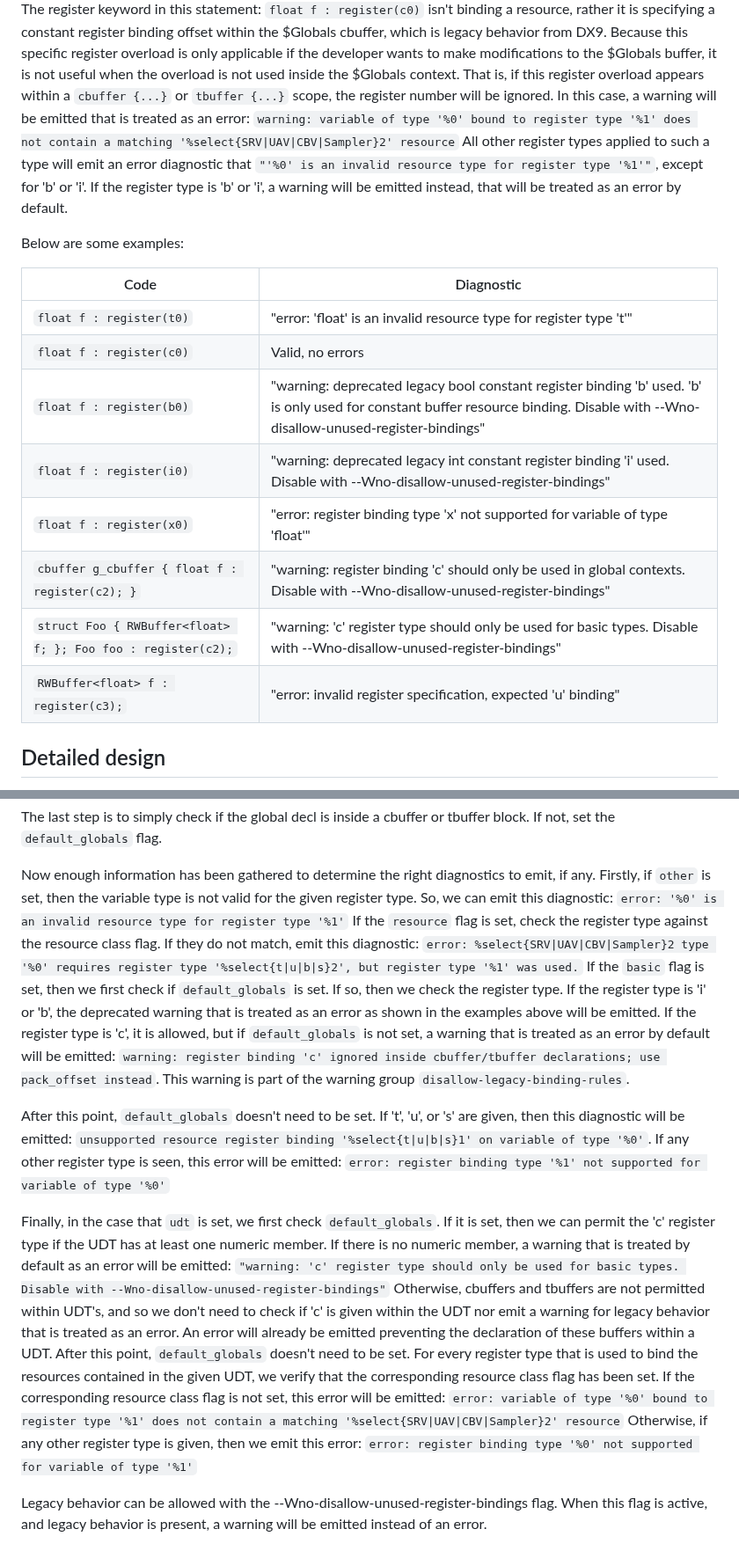
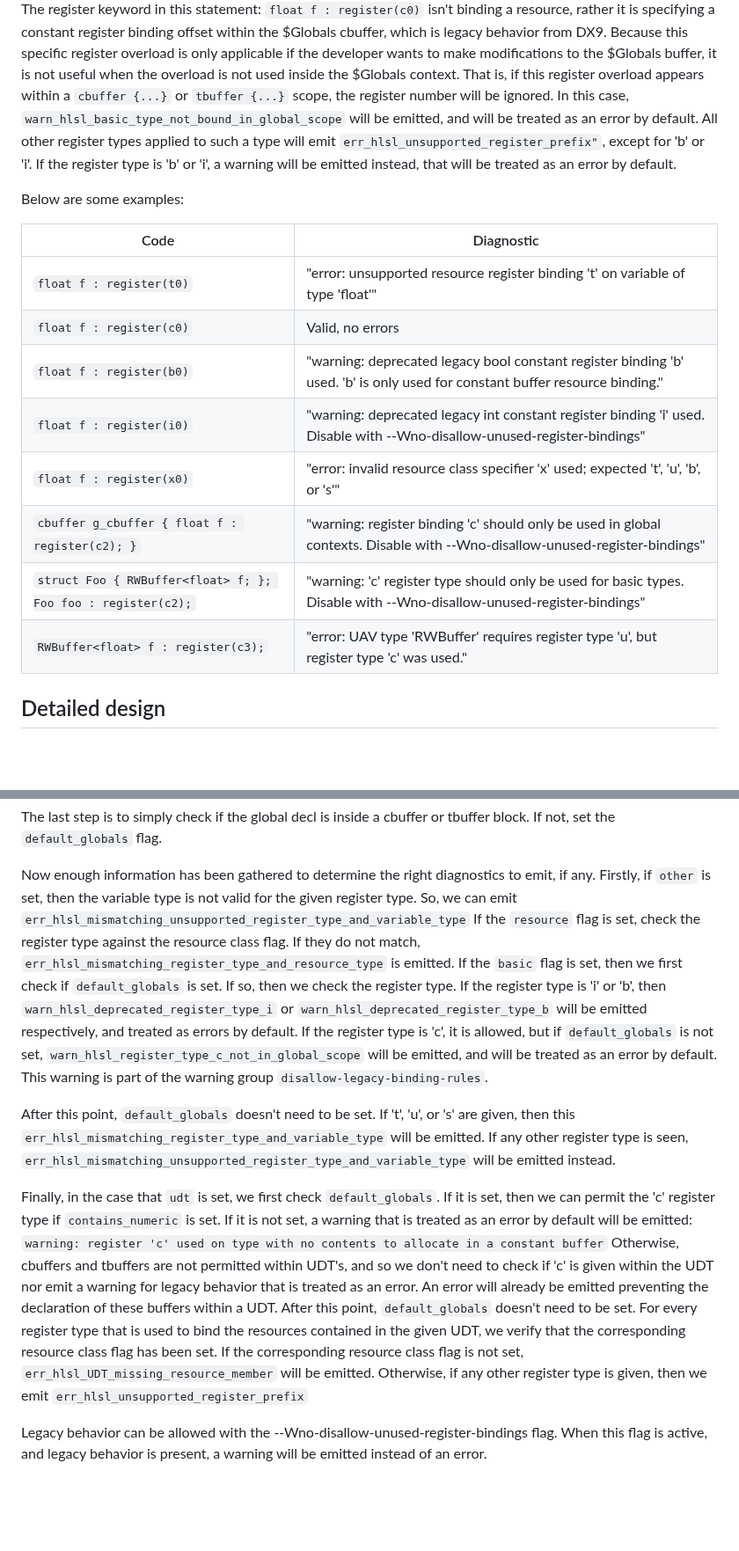
Before and after one commit to microsoft/hlsl-specs, a Markdown page: proposals/infra/INF-0004-register-types-and-diagnostics.md, 2 parts joined by grey strips. Shown at 88% size. GitHub-like rendering; blank space fills up the shorter version.

Commit message:
make a diagnostic table, adjust diagnostic text slightly

```diff
--- a/proposals/infra/INF-0004-register-types-and-diagnostics.md
+++ b/proposals/infra/INF-0004-register-types-and-diagnostics.md
@@ -152,11 +168,9 @@ within the $Globals cbuffer, which is legacy behavior from DX9. Because this spe
 register overload is only applicable if the developer wants to make modifications to the
 $Globals buffer, it is not useful when the overload is not used inside the $Globals
 context. That is, if this register overload appears within a `cbuffer {...}` or
-`tbuffer {...}` scope, the register number will be ignored. In this case, a warning will
-be emitted that is treated as an error:
-`warning: variable of type '%0' bound to register type '%1' does not contain a matching '%select{SRV|UAV|CBV|Sampler}2' resource`
-All other register types applied to such a type will emit an error diagnostic that
-`"'%0' is an invalid resource type for register type '%1'"`, except for 'b' or 'i'.
+`tbuffer {...}` scope, the register number will be ignored. In this case,
+`warn_hlsl_basic_type_not_bound_in_global_scope` will be emitted, and will be treated as an error by default.
+All other register types applied to such a type will emit `err_hlsl_unsupported_register_prefix"`, except for 'b' or 'i'.
 If the register type is 'b' or 'i', a warning will be emitted instead, that will be
 treated as an error by default.
 
@@ -164,14 +178,14 @@ Below are some examples:
 
 | Code | Diagnostic |
 |-|-|
-| `float f : register(t0)` | "error: 'float' is an invalid resource type for register type 't'" |
+| `float f : register(t0)` | "error: unsupported resource register binding 't' on variable of type 'float'" |
 | `float f : register(c0)` | Valid, no errors
-| `float f : register(b0)` | "warning: deprecated legacy bool constant register binding 'b' used. 'b' is only used for constant buffer resource binding. Disable with --Wno-disallow-unused-register-bindings" |
+| `float f : register(b0)` | "warning: deprecated legacy bool constant register binding 'b' used. 'b' is only used for constant buffer resource binding." |
 | `float f : register(i0)` | "warning: deprecated legacy int constant register binding 'i' used. Disable with --Wno-disallow-unused-register-bindings" |
-| `float f : register(x0)` | "error: register binding type 'x' not supported for variable of type 'float'" |
+| `float f : register(x0)` | "error: invalid resource class specifier 'x' used; expected 't', 'u', 'b', or 's'" |
 | `cbuffer g_cbuffer { float f : register(c2); }` | "warning: register binding 'c' should only be used in global contexts. Disable with --Wno-disallow-unused-register-bindings" |
 | `struct Foo { RWBuffer<float> f; }; Foo foo : register(c2);`| "warning: 'c' register type should only be used for basic types. Disable with --Wno-disallow-unused-register-bindings" |
-| `RWBuffer<float> f : register(c3);`| "error: invalid register specification, expected 'u' binding" |
+| `RWBuffer<float> f : register(c3);`| "error: UAV type 'RWBuffer<float>' requires register type 'u', but register type 'c' was used." |
 
 
 ## Detailed design
@@ -212,38 +226,33 @@ block. If not, set the `default_globals` flag.
 
 Now enough information has been gathered to determine the right diagnostics to emit, if any.
 Firstly, if `other` is set, then the variable type is not valid for the given register type.
-So, we can emit this diagnostic: `error: '%0' is an invalid resource type for register type '%1'`
+So, we can emit `err_hlsl_mismatching_unsupported_register_type_and_variable_type`
 If the `resource` flag is set, check the register type against the resource class flag.
-If they do not match, emit this diagnostic:
-`error: %select{SRV|UAV|CBV|Sampler}2 type '%0' requires register type '%select{t|u|b|s}2', but register type '%1' was used.`
+If they do not match, `err_hlsl_mismatching_register_type_and_resource_type` is emitted.
 If the `basic` flag is set, then we first check if `default_globals` is set. If so, then
-we check the register type. If the register type is 'i' or 'b', the deprecated warning
-that is treated as an error as shown in the examples above will be emitted.
+we check the register type. If the register type is 'i' or 'b', then `warn_hlsl_deprecated_register_type_i`
+or `warn_hlsl_deprecated_register_type_b` will be emitted respectively, and treated as errors by default.
 If the register type is 'c', it is allowed, but if `default_globals` is not set,
-a warning that is treated as an error by default will be emitted:
-`warning: register binding 'c' ignored inside cbuffer/tbuffer declarations; use pack_offset instead`.
+`warn_hlsl_register_type_c_not_in_global_scope` will be emitted, and will be treated as an error by default.
 This warning is part of the warning group `disallow-legacy-binding-rules`.
 
 After this point, `default_globals` doesn't need to be set.
-If 't', 'u', or 's' are given, then this diagnostic will be emitted:
-`unsupported resource register binding '%select{t|u|b|s}1' on variable of type '%0'`.
-If any other register type is seen, this error will be emitted:
-`error: register binding type '%1' not supported for variable of type '%0'`
+If 't', 'u', or 's' are given, then this `err_hlsl_mismatching_register_type_and_variable_type` will be emitted.
+If any other register type is seen, `err_hlsl_mismatching_unsupported_register_type_and_variable_type`
+will be emitted instead.
 
 Finally, in the case that `udt` is set, we first check `default_globals`. If it is set,
-then we can permit the 'c' register type if the UDT has at least one numeric member. If
-there is no numeric member, a warning that is treated by default as an error will be
-emitted: `"warning: 'c' register type should only be used for basic types. Disable with --Wno-disallow-unused-register-bindings"`
+then we can permit the 'c' register type if `contains_numeric` is set. If it is not set,
+a warning that is treated as an error by default will be emitted:
+`warning: register 'c' used on type with no contents to allocate in a constant buffer`
 Otherwise, cbuffers and tbuffers are not permitted within UDT's, and so we don't need to
 check if 'c' is given within the UDT nor emit a warning for legacy behavior that is
 treated as an error. An error will already be emitted preventing the declaration of
 these buffers within a UDT. After this point, `default_globals` doesn't need to be set.
 For every register type that is used to bind the resources contained in the given UDT,
 we verify that the corresponding resource class flag has been set. If the
-corresponding resource class flag is not set, this error will be emitted:
-`error: variable of type '%0' bound to register type '%1' does not contain a matching '%select{SRV|UAV|CBV|Sampler}2' resource`
-Otherwise, if any other register type is given, then we emit this error:
-`error: register binding type '%0' not supported for variable of type '%1'`
+corresponding resource class flag is not set, `err_hlsl_UDT_missing_resource_member` will be emitted.
+Otherwise, if any other register type is given, then we emit `err_hlsl_unsupported_register_prefix`
 
 Legacy behavior can be allowed with the --Wno-disallow-unused-register-bindings
 flag. When this flag is active, and legacy behavior is present, a warning will
```
Also changed, not shown: other parts of proposals/infra/INF-0004-register-types-and-diagnostics.md (+21 -5 lines).
